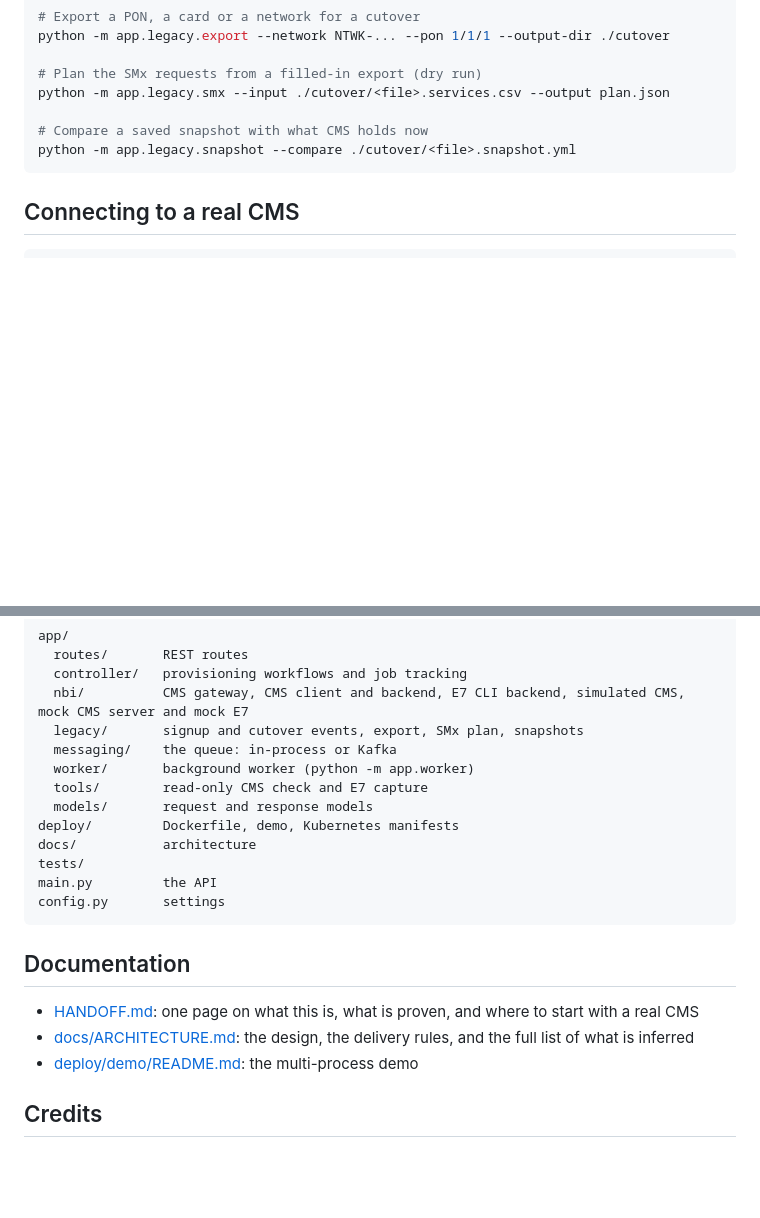
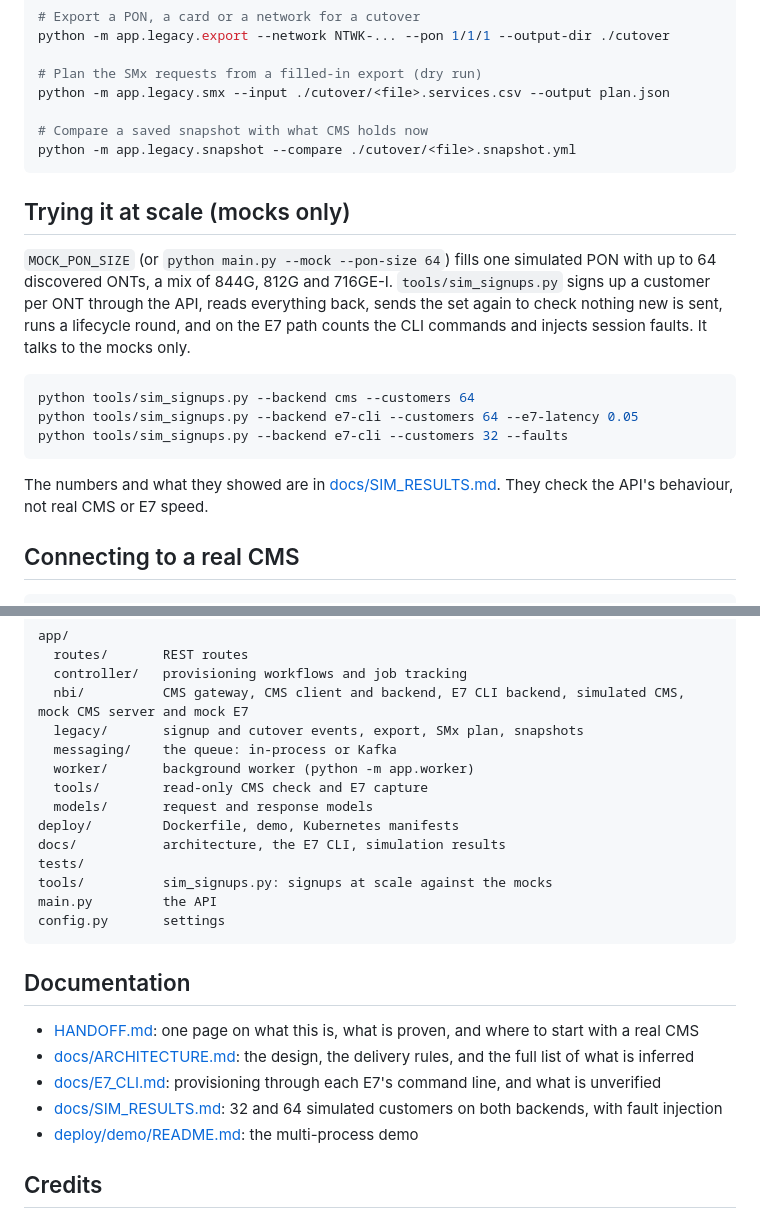
Before and after one commit to Joshkcal52/calix-gpon-cms-api, a Markdown page: README.md, 2 parts joined by grey strips. Drawn GitHub-style; blank space fills up the shorter version.

Commit message:
README: trying the API at scale against the mocks
Co-Authored-By: Claude Opus 5.5 <noreply@anthropic.com>

````diff
--- a/README.md
+++ b/README.md
@@ -102,6 +102,18 @@ python -m app.legacy.smx --input ./cutover/<file>.services.csv --output plan.jso
 python -m app.legacy.snapshot --compare ./cutover/<file>.snapshot.yml
 ```
 
+## Trying it at scale (mocks only)
+
+`MOCK_PON_SIZE` (or `python main.py --mock --pon-size 64`) fills one simulated PON with up to 64 discovered ONTs, a mix of 844G, 812G and 716GE-I. `tools/sim_signups.py` signs up a customer per ONT through the API, reads everything back, sends the set again to check nothing new is sent, runs a lifecycle round, and on the E7 path counts the CLI commands and injects session faults. It talks to the mocks only.
+
+```bash
+python tools/sim_signups.py --backend cms --customers 64
+python tools/sim_signups.py --backend e7-cli --customers 64 --e7-latency 0.05
+python tools/sim_signups.py --backend e7-cli --customers 32 --faults
+```
+
+The numbers and what they showed are in [docs/SIM_RESULTS.md](docs/SIM_RESULTS.md). They check the API's behaviour, not real CMS or E7 speed.
+
 ## Connecting to a real CMS
 
 ```bash
@@ -187,8 +199,9 @@ app/
   tools/        read-only CMS check and E7 capture
   models/       request and response models
 deploy/         Dockerfile, demo, Kubernetes manifests
-docs/           architecture
+docs/           architecture, the E7 CLI, simulation results
 tests/
+tools/          sim_signups.py: signups at scale against the mocks
 main.py         the API
 config.py       settings
 ```
@@ -197,6 +210,8 @@ config.py       settings
 
 - [HANDOFF.md](HANDOFF.md): one page on what this is, what is proven, and where to start with a real CMS
 - [docs/ARCHITECTURE.md](docs/ARCHITECTURE.md): the design, the delivery rules, and the full list of what is inferred
+- [docs/E7_CLI.md](docs/E7_CLI.md): provisioning through each E7's command line, and what is unverified
+- [docs/SIM_RESULTS.md](docs/SIM_RESULTS.md): 32 and 64 simulated customers on both backends, with fault injection
 - [deploy/demo/README.md](deploy/demo/README.md): the multi-process demo
 
 ## Credits
````
